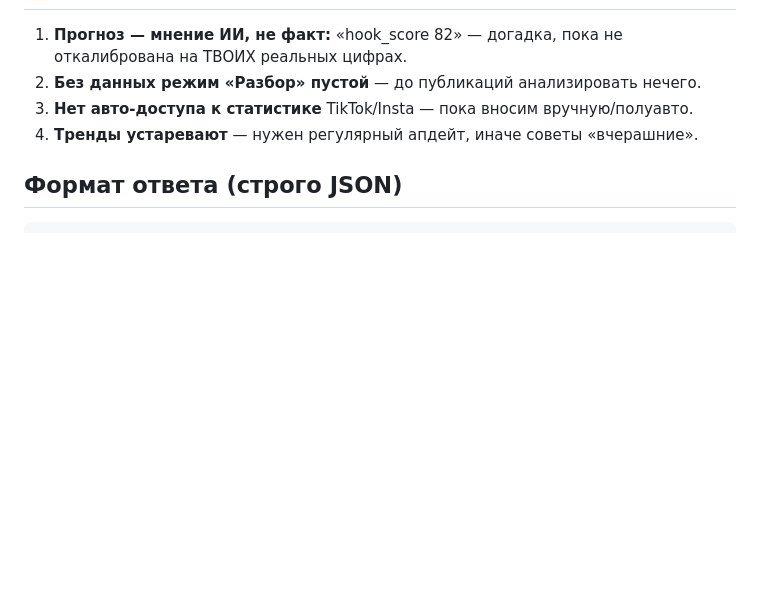
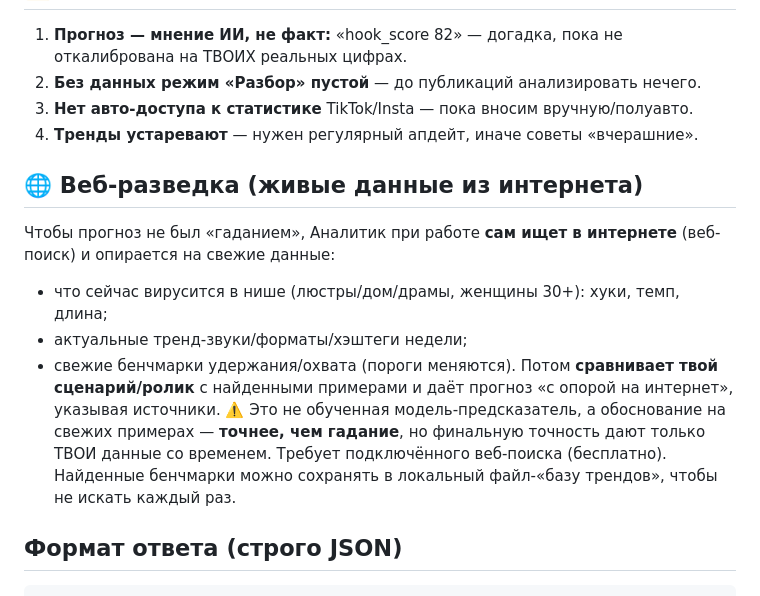
Before and after one commit to daumovismail-debug/ismailbot, a Markdown page: svet-factory/agents/analyst.md, the part around the change. GitHub-like rendering; blank space fills up the shorter version.

Commit message:
Analyst: add live web-recon (search internet for trends/benchmarks to ground predictions)
analyst.md: Analyst actively web-searches current niche trends, sounds, formats
and fresh benchmarks, then compares the video and predicts grounded in live data
(cites sources); optional local trends cache. Honest caveat: not a trained
predictor, real accuracy comes from user's own data over time. ROADMAP updated.

Co-Authored-By: Claude Opus 4.8 <noreply@anthropic.com>
Claude-Session: https://claude.ai/code/session_015PDb8UbWPzTpobErro5rKd

````diff
--- a/svet-factory/agents/analyst.md
+++ b/svet-factory/agents/analyst.md
@@ -74,6 +74,19 @@ shares, saves, comments, rewatch, вывод}`. Без журнала обуче
 3. **Нет авто-доступа к статистике** TikTok/Insta — пока вносим вручную/полуавто.
 4. **Тренды устаревают** — нужен регулярный апдейт, иначе советы «вчерашние».
 
+## 🌐 Веб-разведка (живые данные из интернета)
+Чтобы прогноз не был «гаданием», Аналитик при работе **сам ищет в интернете**
+(веб-поиск) и опирается на свежие данные:
+- что сейчас вирусится в нише (люстры/дом/драмы, женщины 30+): хуки, темп, длина;
+- актуальные тренд-звуки/форматы/хэштеги недели;
+- свежие бенчмарки удержания/охвата (пороги меняются).
+Потом **сравнивает твой сценарий/ролик** с найденными примерами и даёт прогноз
+«с опорой на интернет», указывая источники.
+⚠️ Это не обученная модель-предсказатель, а обоснование на свежих примерах —
+**точнее, чем гадание**, но финальную точность дают только ТВОИ данные со временем.
+Требует подключённого веб-поиска (бесплатно). Найденные бенчмарки можно сохранять
+в локальный файл-«базу трендов», чтобы не искать каждый раз.
+
 ## Формат ответа (строго JSON)
 ```json
 {
````
Also changed, not shown: svet-factory/ROADMAP.md (+6 -0 lines).
